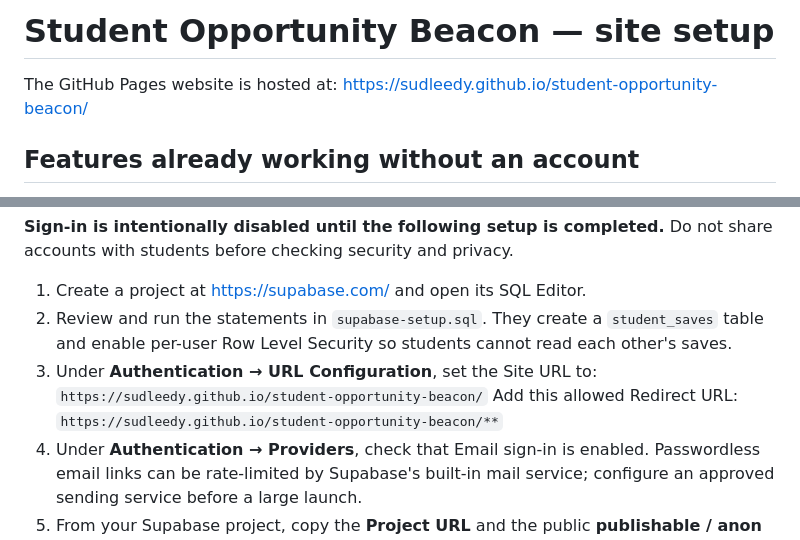
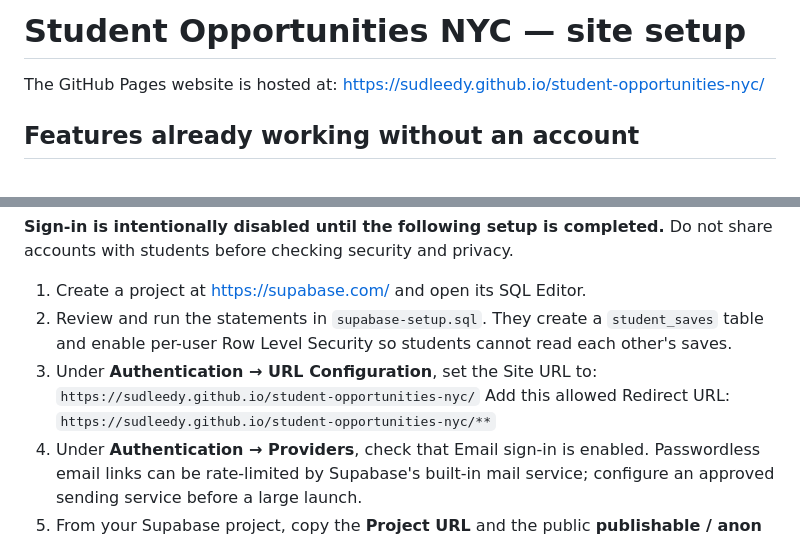
Before and after one commit to sudleedy/student-opportunities-nyc, a Markdown page: README.md, 2 parts joined by grey strips. Drawn GitHub-style.

Commit message:
Rebrand README.md to Student Opportunities NYC

````diff
--- a/README.md
+++ b/README.md
@@ -1,7 +1,7 @@
-# Student Opportunity Beacon — site setup
+# Student Opportunities NYC — site setup
 
 The GitHub Pages website is hosted at:
-https://sudleedy.github.io/student-opportunity-beacon/
+https://sudleedy.github.io/student-opportunities-nyc/
 
 ## Features already working without an account
 - Save/remove favorites (heart icon on cards or program pages).
@@ -17,9 +17,9 @@ https://sudleedy.github.io/student-opportunity-beacon/
 1. Create a project at https://supabase.com/ and open its SQL Editor.
 2. Review and run the statements in `supabase-setup.sql`. They create a `student_saves` table and enable per-user Row Level Security so students cannot read each other's saves.
 3. Under **Authentication → URL Configuration**, set the Site URL to:
-   `https://sudleedy.github.io/student-opportunity-beacon/`
+   `https://sudleedy.github.io/student-opportunities-nyc/`
    Add this allowed Redirect URL:
-   `https://sudleedy.github.io/student-opportunity-beacon/**`
+   `https://sudleedy.github.io/student-opportunities-nyc/**`
 4. Under **Authentication → Providers**, check that Email sign-in is enabled. Passwordless email links can be rate-limited by Supabase's built-in mail service; configure an approved sending service before a large launch.
 5. From your Supabase project, copy the **Project URL** and the public **publishable / anon key**. Put them in `auth-config.js`:
    ```js
````
